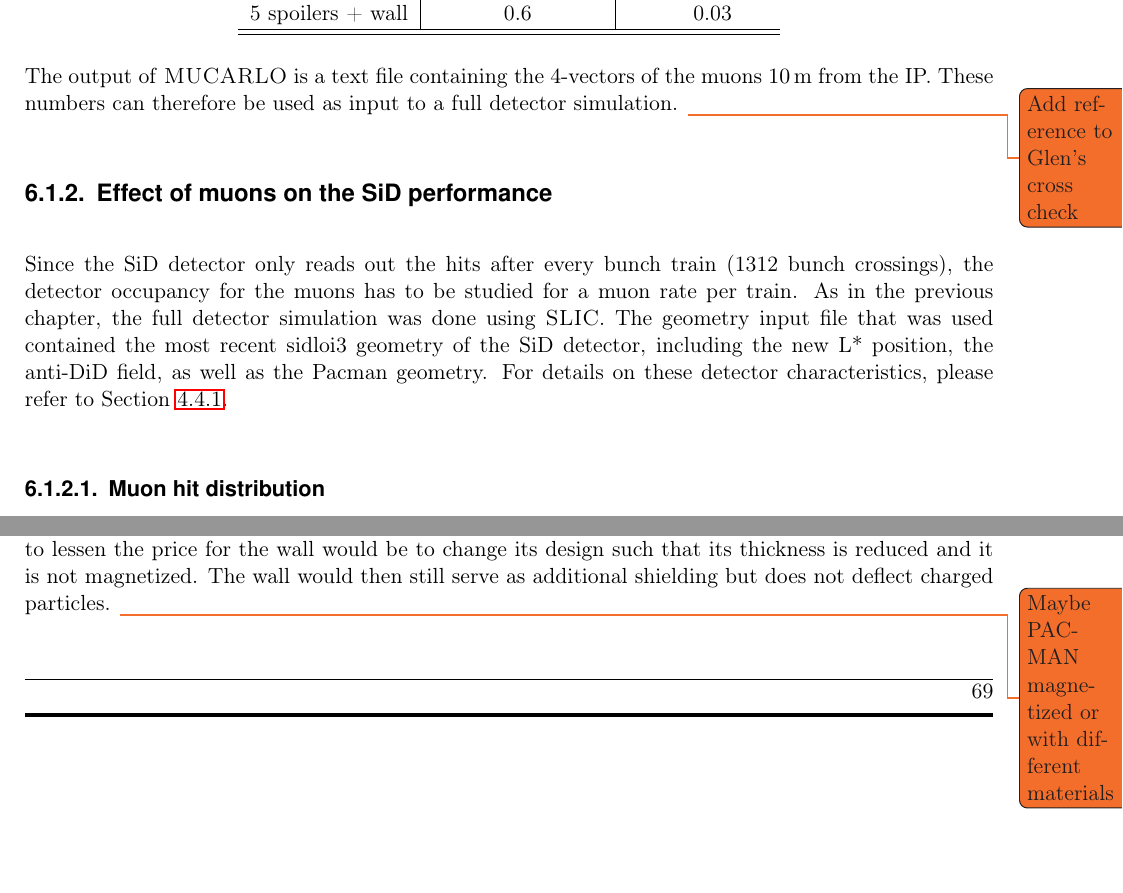
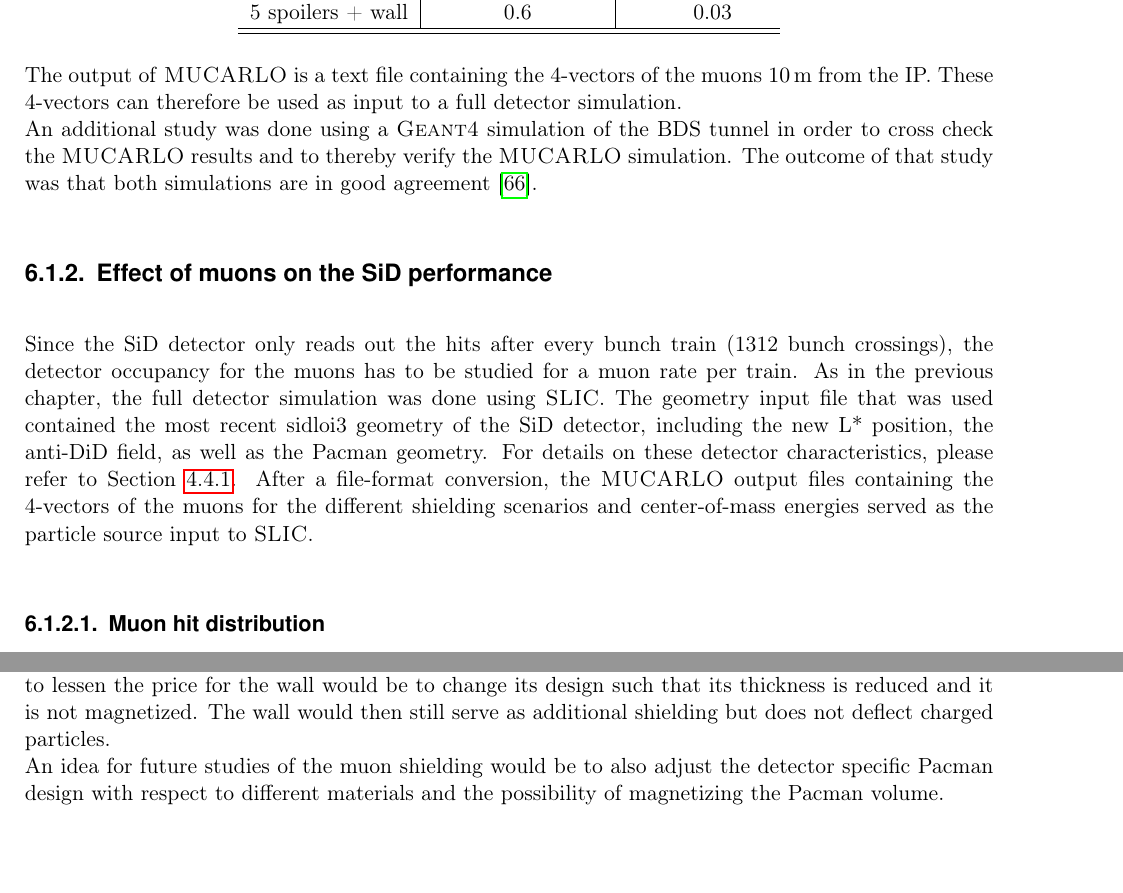
Before and after one commit to Schuea/PhD, a LaTeX thesis (thesis/main.tex, which reads thesis/Chapters/BDS_FF.tex): two parts of pages 71 and 77 of 118 before the commit and two parts of pages 71 and 77 of 116 after it, joined at a grey line, cut so that both start at the same text. Compiled offline with pdfLaTeX; an older LaTeX class or package is replaced by its successor.

Commit message:
Done todo's in BDS muon section (reference to Glen's talk about geant4 cross check study; and adding idea for future study (Pacman))

```diff
--- a/thesis/Chapters/BDS_FF.tex
+++ b/thesis/Chapters/BDS_FF.tex
@@ -140,7 +140,9 @@ With the two different shielding scenarios, the muon rate is again reduced signi
 \end{tabularx}
 \end{table}
 \\The output of \mucarlo is a text file containing the 4-vectors of the muons \SI{10}{\meter} from the IP.
-These numbers can therefore be used as input to a full detector simulation. \todo{Add reference to Glen's cross check}
+These 4-vectors can therefore be used as input to a full detector simulation.
+\\An additional study was done using a \geant simulation of the BDS tunnel in order to cross check the \mucarlo results and to thereby verify the \mucarlo simulation.
+The outcome of that study was that both simulations are in good agreement~\cite{Glens_muon_talk}.
 
 \subsection{Effect of muons on the SiD performance}
 \label{BDS_Muons:SiD}
@@ -148,6 +150,7 @@ Since the SiD detector only reads out the hits after every bunch train (1312 bun
 As in the previous chapter, the full detector simulation was done using \slic.
 The geometry input file that was used contained the most recent sidloi3 geometry of the SiD detector, including the new L* position, the anti-DiD field, as well as the Pacman geometry.
 For details on these detector characteristics, please refer to Section~\ref{ILC:SiD}.
+After a file-format conversion, the \mucarlo output files containing the 4-vectors of the muons for the different shielding scenarios and center-of-mass energies served as the particle source input to \slic.
 
 \subsubsection{Muon hit distribution}
 For visualizing the hit distribution in the SiD detector, event displays (see Figure~\ref{fig:BDS_Muons:wired4}) were made using WIRED4~\cite{Wired4}.
@@ -312,7 +315,7 @@ However, it still does not exceed \num{e-7}.
 However, the wall serves as a tertiary containment device against muons and other machine background particles.
 The decision might be to keep the wall anyway for the protection of personnel and maintenance staff, depending on the law restrictions.
 A solution to lessen the price for the wall would be to change its design such that its thickness is reduced and it is not magnetized.
-The wall would then still serve as additional shielding but does not deflect charged particles. \todo{Maybe PACMAN magnetized or with different materials}
+The wall would then still serve as additional shielding but does not deflect charged particles. \\An idea for future studies of the muon shielding would be to also adjust the detector specific Pacman design with respect to different materials and the possibility of magnetizing the Pacman volume.
 
 %---------------------------------------------------
 \section{Background from beam halo collimators in the final-focus system}
```
Also changed, not shown: thesis/Chapters/BDS_FF.tex (2 more changed lines).
